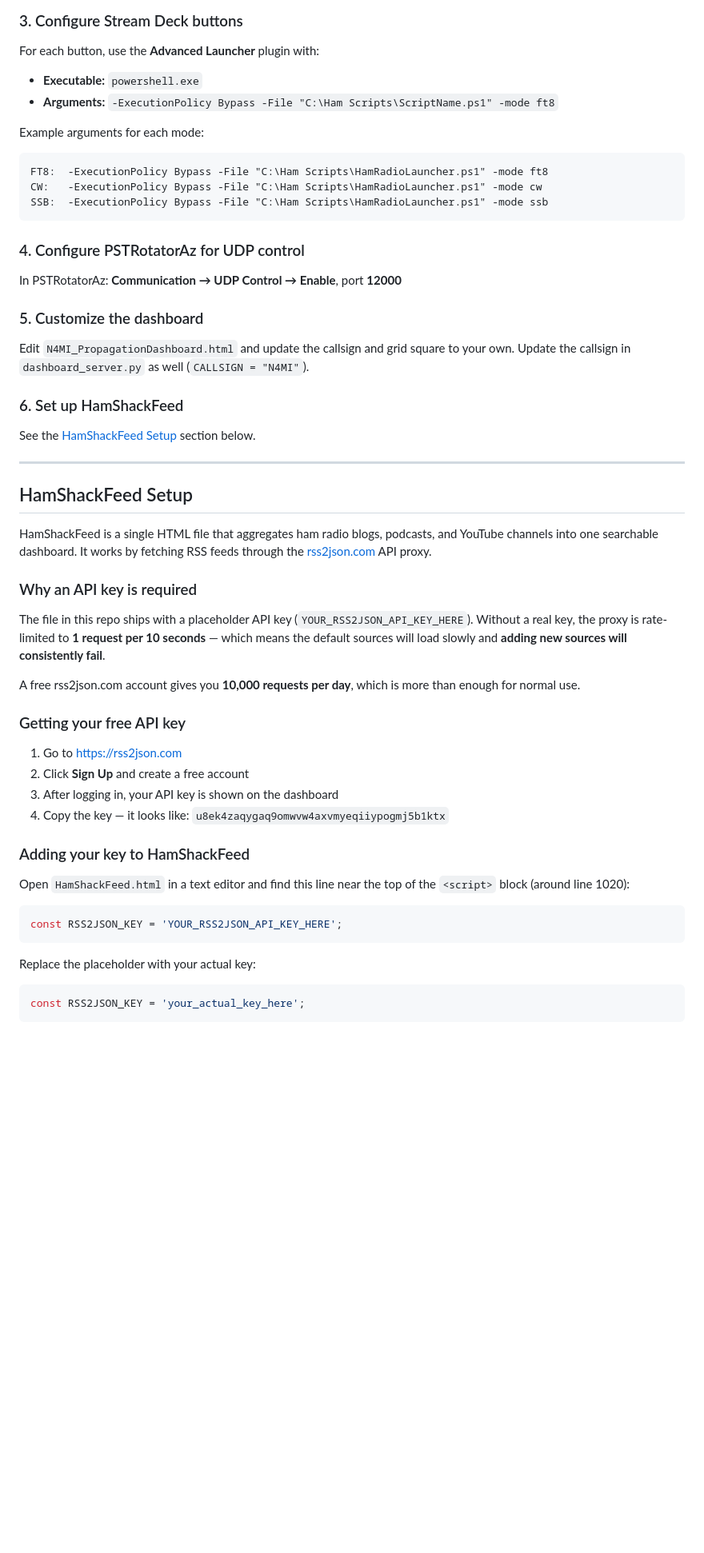
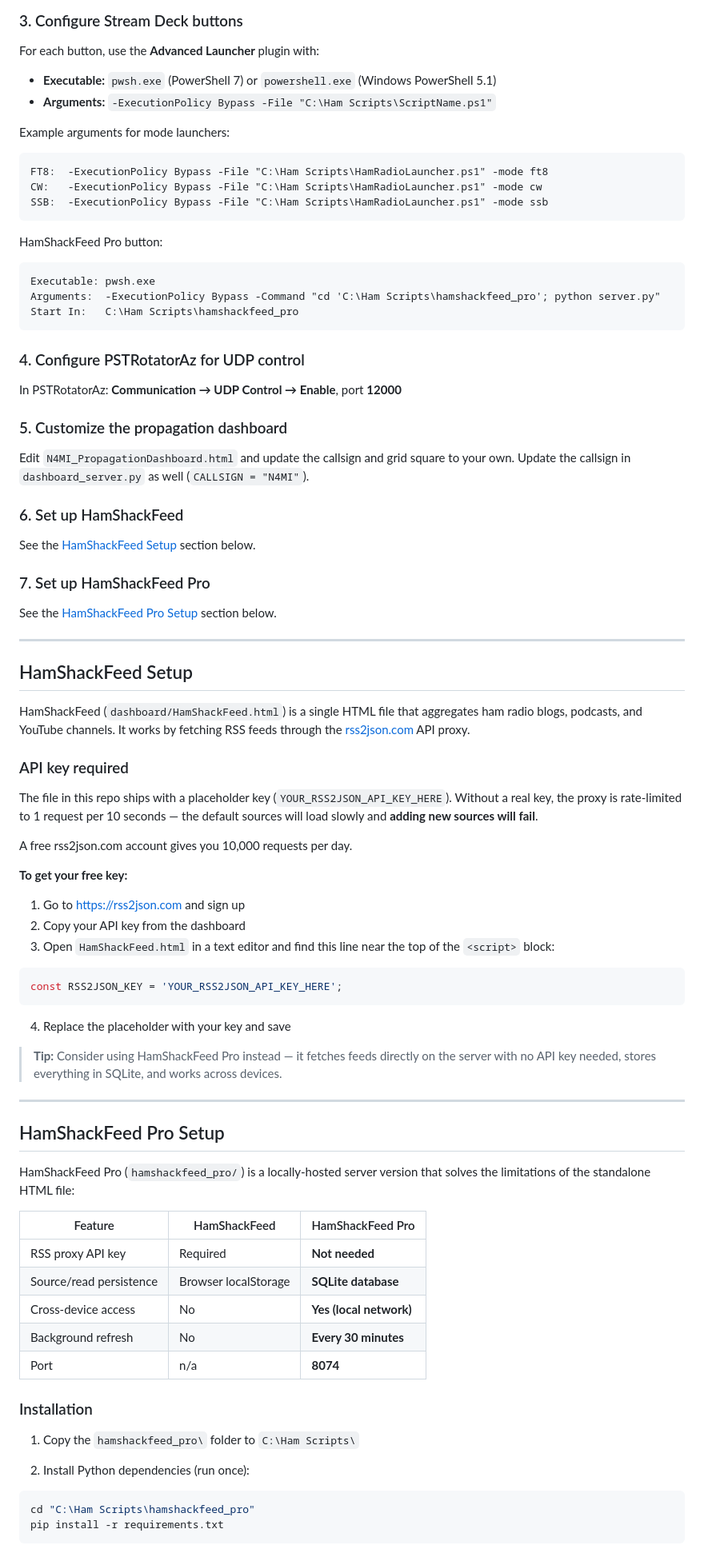
Before and after one commit to N4MI73/streamdeck-hamradio, a Markdown page: README.md, the part around one of its changes. Shown at 80% size. Drawn GitHub-style; blank space fills up the shorter version.

Commit message:
Update README.md to include hamshackfeed pro

````diff
--- a/README.md
+++ b/README.md
@@ -130,10 +105,10 @@ $pstrotator = "C:\Program Files (x86)\PstRotatorAz\PstRotatorAz.exe"
 
 For each button, use the **Advanced Launcher** plugin with:
 
-- **Executable:** `powershell.exe`
-- **Arguments:** `-ExecutionPolicy Bypass -File "C:\Ham Scripts\ScriptName.ps1" -mode ft8`
+- **Executable:** `pwsh.exe` (PowerShell 7) or `powershell.exe` (Windows PowerShell 5.1)
+- **Arguments:** `-ExecutionPolicy Bypass -File "C:\Ham Scripts\ScriptName.ps1"`
 
-Example arguments for each mode:
+Example arguments for mode launchers:
 
 ```
 FT8:  -ExecutionPolicy Bypass -File "C:\Ham Scripts\HamRadioLauncher.ps1" -mode ft8
@@ -141,11 +116,19 @@ CW:   -ExecutionPolicy Bypass -File "C:\Ham Scripts\HamRadioLauncher.ps1" -mode
 SSB:  -ExecutionPolicy Bypass -File "C:\Ham Scripts\HamRadioLauncher.ps1" -mode ssb
 ```
 
+HamShackFeed Pro button:
+
+```
+Executable: pwsh.exe
+Arguments:  -ExecutionPolicy Bypass -Command "cd 'C:\Ham Scripts\hamshackfeed_pro'; python server.py"
+Start In:   C:\Ham Scripts\hamshackfeed_pro
+```
+
 ### 4. Configure PSTRotatorAz for UDP control
 
 In PSTRotatorAz: **Communication → UDP Control → Enable**, port **12000**
 
-### 5. Customize the dashboard
+### 5. Customize the propagation dashboard
 
 Edit `N4MI_PropagationDashboard.html` and update the callsign and grid square to your own. Update the callsign in `dashboard_server.py` as well (`CALLSIGN = "N4MI"`).
 
@@ -153,36 +136,54 @@ Edit `N4MI_PropagationDashboard.html` and update the callsign and grid square to
 
 See the [HamShackFeed Setup](#hamshackfeed-setup) section below.
 
+### 7. Set up HamShackFeed Pro
+
+See the [HamShackFeed Pro Setup](#hamshackfeed-pro-setup) section below.
+
 ---
 
 ## HamShackFeed Setup
 
-HamShackFeed is a single HTML file that aggregates ham radio blogs, podcasts, and YouTube channels into one searchable dashboard. It works by fetching RSS feeds through the [rss2json.com](https://rss2json.com) API proxy.
+HamShackFeed (`dashboard/HamShackFeed.html`) is a single HTML file that aggregates ham radio blogs, podcasts, and YouTube channels. It works by fetching RSS feeds through the [rss2json.com](https://rss2json.com) API proxy.
 
-### Why an API key is required
+### API key required
 
-The file in this repo ships with a placeholder API key (`YOUR_RSS2JSON_API_KEY_HERE`). Without a real key, the proxy is rate-limited to **1 request per 10 seconds** — which means the default sources will load slowly and **adding new sources will consistently fail**.
+The file in this repo ships with a placeholder key (`YOUR_RSS2JSON_API_KEY_HERE`). Without a real key, the proxy is rate-limited to 1 request per 10 seconds — the default sources will load slowly and **adding new sources will fail**.
 
-A free rss2json.com account gives you **10,000 requests per day**, which is more than enough for normal use.
+A free rss2json.com account gives you 10,000 requests per day.
 
-### Getting your free API key
-
-1. Go to [https://rss2json.com](https://rss2json.com)
-2. Click **Sign Up** and create a free account
-3. After logging in, your API key is shown on the dashboard
-4. Copy the key — it looks like: `u8ek4zaqygaq9omwvw4axvmyeqiiypogmj5b1ktx`
-
-### Adding your key to HamShackFeed
-
-Open `HamShackFeed.html` in a text editor and find this line near the top of the `<script>` block (around line 1020):
-
+**To get your free key:**
+1. Go to [https://rss2json.com](https://rss2json.com) and sign up
+2. Copy your API key from the dashboard
+3. Open `HamShackFeed.html` in a text editor and find this line near the top of the `<script>` block:
 ```javascript
 const RSS2JSON_KEY = 'YOUR_RSS2JSON_API_KEY_HERE';
 ```
+4. Replace the placeholder with your key and save
 
-Replace the placeholder with your actual key:
+> **Tip:** Consider using HamShackFeed Pro instead — it fetches feeds directly on the server with no API key needed, stores everything in SQLite, and works across devices.
 
-```javascript
-const RSS2JSON_KEY = 'your_actual_key_here';
+---
+
+## HamShackFeed Pro Setup
+
+HamShackFeed Pro (`hamshackfeed_pro/`) is a locally-hosted server version that solves the limitations of the standalone HTML file:
+
+| Feature | HamShackFeed | HamShackFeed Pro |
+|---|---|---|
+| RSS proxy API key | Required | **Not needed** |
+| Source/read persistence | Browser localStorage | **SQLite database** |
+| Cross-device access | No | **Yes (local network)** |
+| Background refresh | No | **Every 30 minutes** |
+| Port | n/a | **8074** |
+
+### Installation
+
+1. Copy the `hamshackfeed_pro\` folder to `C:\Ham Scripts\`
+
+2. Install Python dependencies (run once):
+```powershell
+cd "C:\Ham Scripts\hamshackfeed_pro"
+pip install -r requirements.txt
 ```
 
````
Also changed, not shown: other parts of README.md (+74 -59 lines).
